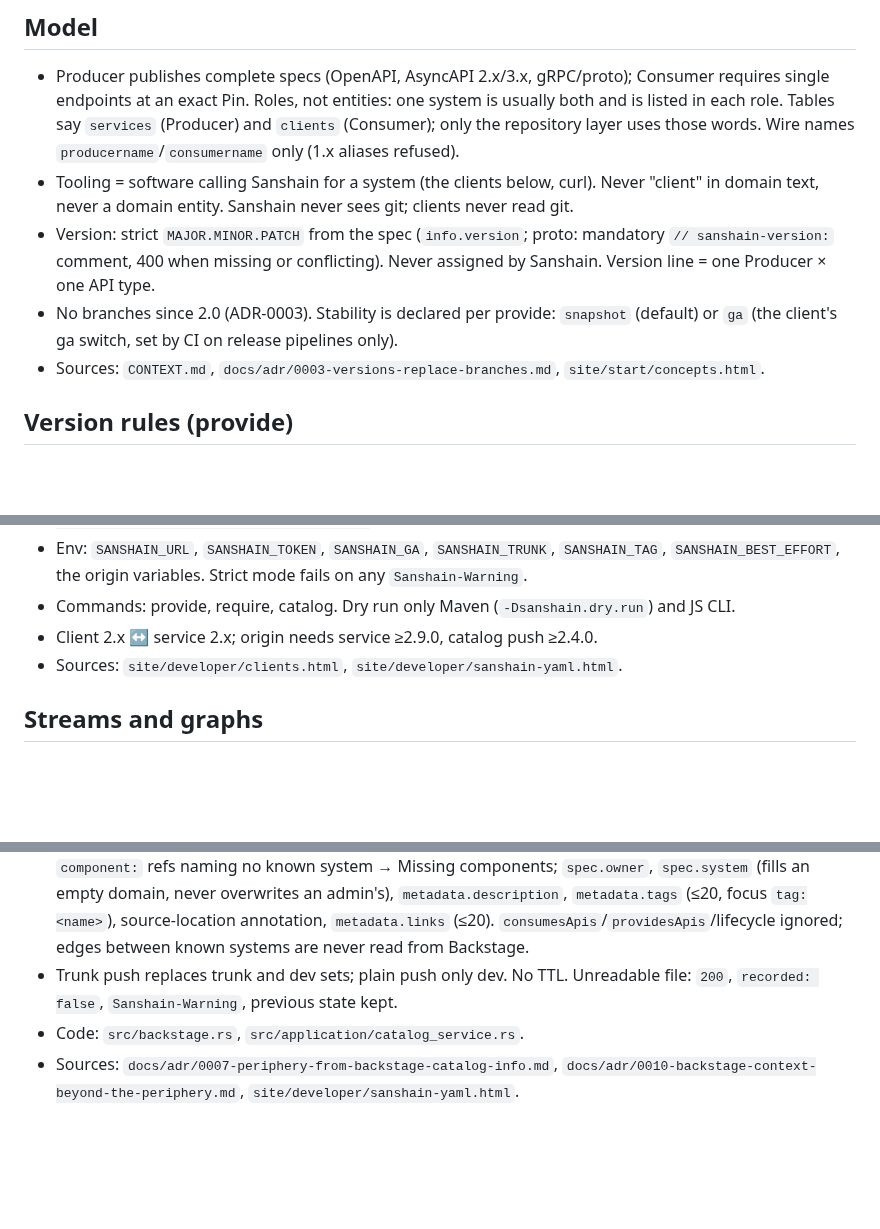
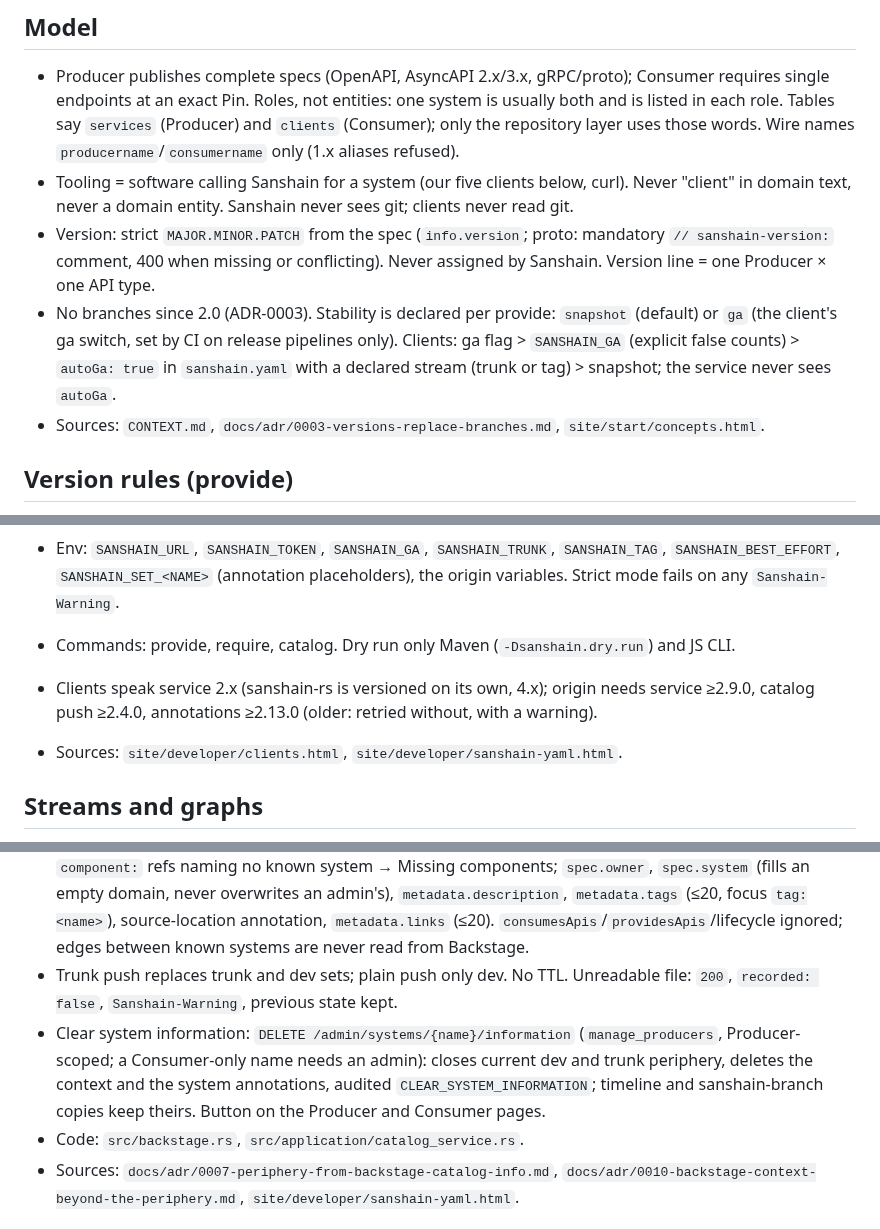
Before and after one commit to paxel/sanshain-service, a Markdown page: docs/agents/service-facts.md, 3 parts joined by grey strips. Drawn GitHub-style; blank space fills up the shorter version.

```diff
--- a/docs/agents/service-facts.md
+++ b/docs/agents/service-facts.md
@@ -12,13 +12,15 @@ Upkeep). Glossary: `CONTEXT.md`. User docs: `site/` (built by `scripts/build-sit
   single endpoints at an exact Pin. Roles, not entities: one system is usually both and is listed
   in each role. Tables say `services` (Producer) and `clients` (Consumer); only the repository
   layer uses those words. Wire names `producername`/`consumername` only (1.x aliases refused).
-- Tooling = software calling Sanshain for a system (the clients below, curl). Never "client" in
+- Tooling = software calling Sanshain for a system (our five clients below, curl). Never "client" in
   domain text, never a domain entity. Sanshain never sees git; clients never read git.
 - Version: strict `MAJOR.MINOR.PATCH` from the spec (`info.version`; proto: mandatory
   `// sanshain-version:` comment, 400 when missing or conflicting). Never assigned by Sanshain.
   Version line = one Producer × one API type.
 - No branches since 2.0 (ADR-0003). Stability is declared per provide: `snapshot` (default) or
-  `ga` (the client's ga switch, set by CI on release pipelines only).
+  `ga` (the client's ga switch, set by CI on release pipelines only). Clients: ga flag >
+  `SANSHAIN_GA` (explicit false counts) > `autoGa: true` in `sanshain.yaml` with a declared stream
+  (trunk or tag) > snapshot; the service never sees `autoGa`.
 - Sources: `CONTEXT.md`, `docs/adr/0003-versions-replace-branches.md`, `site/start/concepts.html`.
 
 ## Version rules (provide)
@@ -89,9 +125,11 @@ Upkeep). Glossary: `CONTEXT.md`. User docs: `site/` (built by `scripts/build-sit
   `requires[serviceName, version, outputDirectory, endpoints[method,path], apiType, format]`.
   No secrets; no version, no stability in the file.
 - Env: `SANSHAIN_URL`, `SANSHAIN_TOKEN`, `SANSHAIN_GA`, `SANSHAIN_TRUNK`, `SANSHAIN_TAG`,
-  `SANSHAIN_BEST_EFFORT`, the origin variables. Strict mode fails on any `Sanshain-Warning`.
+  `SANSHAIN_BEST_EFFORT`, `SANSHAIN_SET_<NAME>` (annotation placeholders), the origin variables.
+  Strict mode fails on any `Sanshain-Warning`.
 - Commands: provide, require, catalog. Dry run only Maven (`-Dsanshain.dry.run`) and JS CLI.
-- Client 2.x ↔ service 2.x; origin needs service ≥2.9.0, catalog push ≥2.4.0.
+- Clients speak service 2.x (sanshain-rs is versioned on its own, 4.x); origin needs service
+  ≥2.9.0, catalog push ≥2.4.0, annotations ≥2.13.0 (older: retried without, with a warning).
 - Sources: `site/developer/clients.html`, `site/developer/sanshain-yaml.html`.
 
 ## Streams and graphs
@@ -137,6 +175,10 @@ Upkeep). Glossary: `CONTEXT.md`. User docs: `site/` (built by `scripts/build-sit
   systems are never read from Backstage.
 - Trunk push replaces trunk and dev sets; plain push only dev. No TTL. Unreadable file: `200`,
   `recorded: false`, `Sanshain-Warning`, previous state kept.
+- Clear system information: `DELETE /admin/systems/{name}/information` (`manage_producers`,
+  Producer-scoped; a Consumer-only name needs an admin): closes current dev and trunk periphery,
+  deletes the context and the system annotations, audited `CLEAR_SYSTEM_INFORMATION`; timeline and
+  sanshain-branch copies keep theirs. Button on the Producer and Consumer pages.
 - Code: `src/backstage.rs`, `src/application/catalog_service.rs`.
 - Sources: `docs/adr/0007-periphery-from-backstage-catalog-info.md`, `docs/adr/0010-backstage-context-beyond-the-periphery.md`, `site/developer/sanshain-yaml.html`.
 
```
Also changed, not shown: other parts of docs/agents/service-facts.md (+38 -4 lines).
